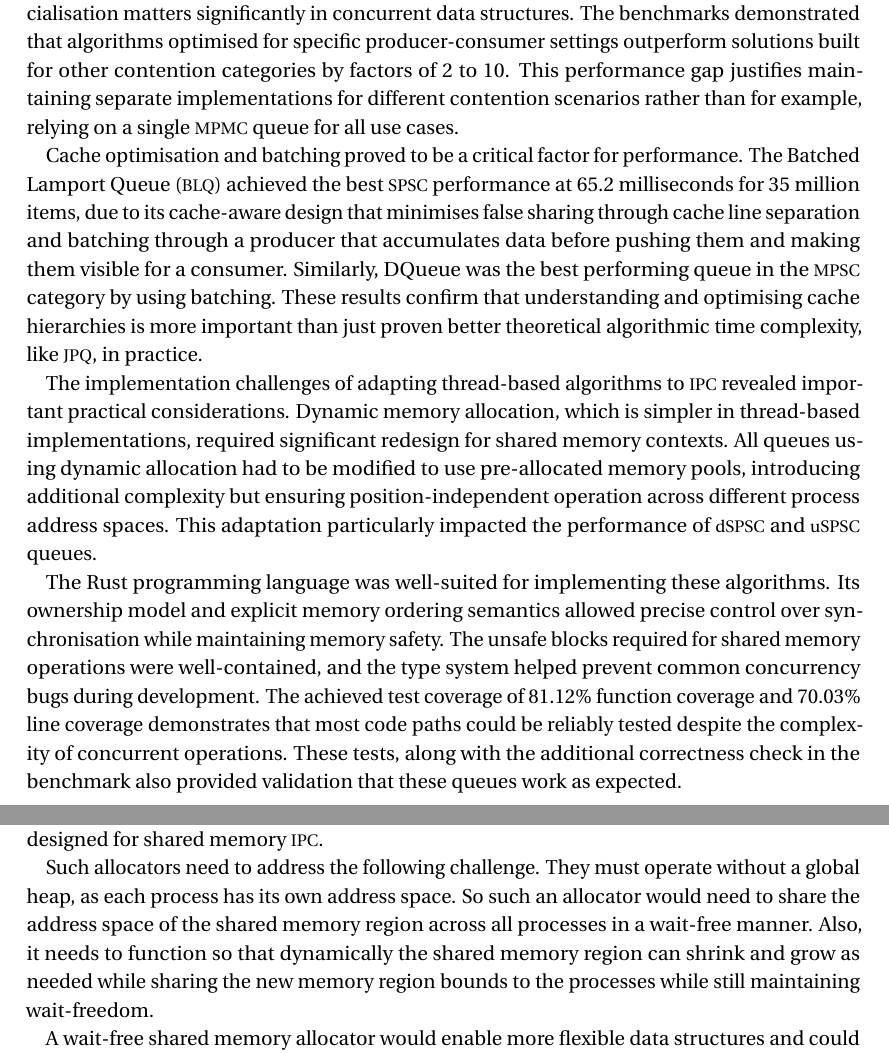
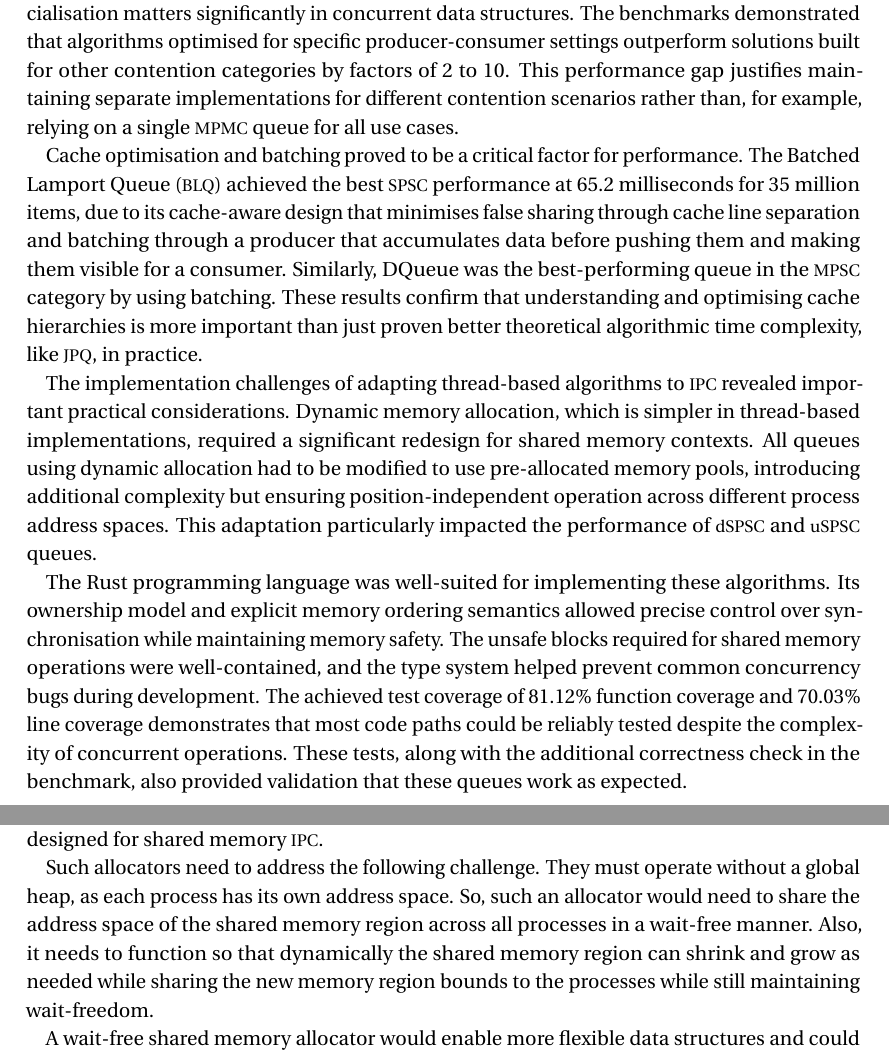
Before and after one commit to DevrimBaran/Masterarbeit, a LaTeX thesis (Name_Thema.tex, which reads chapters/Conclusion_Future_Work.tex): two parts of pages 110 and 111 of 138, joined at a grey line, cut so that both start at the same text. Compiled offline with LuaLaTeX.

Commit message:
Update Conclusion_Future_Work.tex

```diff
--- a/chapters/Conclusion_Future_Work.tex
+++ b/chapters/Conclusion_Future_Work.tex
@@ -4,13 +4,13 @@
 
 This thesis investigated wait-free data structures for \ac{IPC} through shared memory for \acsp{RTS}, with implementations in Rust. The primary goal was to identify and evaluate the best wait-free algorithms that can provide predictable timing guarantees essential for \ac{HRTS}.
 
-Through systematic analysis of 20 different wait-free queue implementations across four contention categories (\ac{SPSC}, \ac{MPSC}, \ac{SPMC}, and \ac{MPMC}), several key insights emerged. First, specialisation matters significantly in concurrent data structures. The benchmarks demonstrated that algorithms optimised for specific producer-consumer settings outperform solutions built for other contention categories by factors of 2 to 10. This performance gap justifies maintaining separate implementations for different contention scenarios rather than for example, relying on a single \ac{MPMC} queue for all use cases.
+Through systematic analysis of 20 different wait-free queue implementations across four contention categories (\ac{SPSC}, \ac{MPSC}, \ac{SPMC}, and \ac{MPMC}), several key insights emerged. First, specialisation matters significantly in concurrent data structures. The benchmarks demonstrated that algorithms optimised for specific producer-consumer settings outperform solutions built for other contention categories by factors of 2 to 10. This performance gap justifies maintaining separate implementations for different contention scenarios rather than, for example, relying on a single \ac{MPMC} queue for all use cases.
 
-Cache optimisation and batching proved to be a critical factor for performance. The \acf{BLQ} achieved the best \ac{SPSC} performance at 65.2 milliseconds for 35 million items, due to its cache-aware design that minimises false sharing through cache line separation and batching through a producer that accumulates data before pushing them and making them visible for a consumer. Similarly, DQueue was the best performing queue in the \ac{MPSC} category by using batching. These results confirm that understanding and optimising cache hierarchies is more important than just proven better theoretical algorithmic time complexity, like \ac{JPQ}, in practice.
+Cache optimisation and batching proved to be a critical factor for performance. The \acf{BLQ} achieved the best \ac{SPSC} performance at 65.2 milliseconds for 35 million items, due to its cache-aware design that minimises false sharing through cache line separation and batching through a producer that accumulates data before pushing them and making them visible for a consumer. Similarly, DQueue was the best-performing queue in the \ac{MPSC} category by using batching. These results confirm that understanding and optimising cache hierarchies is more important than just proven better theoretical algorithmic time complexity, like \ac{JPQ}, in practice.
 
-The implementation challenges of adapting thread-based algorithms to \ac{IPC} revealed important practical considerations. Dynamic memory allocation, which is simpler in thread-based implementations, required significant redesign for shared memory contexts. All queues using dynamic allocation had to be modified to use pre-allocated memory pools, introducing additional complexity but ensuring position-independent operation across different process address spaces. This adaptation particularly impacted the performance of \ac{dSPSC} and \ac{uSPSC} queues.
+The implementation challenges of adapting thread-based algorithms to \ac{IPC} revealed important practical considerations. Dynamic memory allocation, which is simpler in thread-based implementations, required a significant redesign for shared memory contexts. All queues using dynamic allocation had to be modified to use pre-allocated memory pools, introducing additional complexity but ensuring position-independent operation across different process address spaces. This adaptation particularly impacted the performance of \ac{dSPSC} and \ac{uSPSC} queues.
 
-The Rust programming language was well-suited for implementing these algorithms. Its ownership model and explicit memory ordering semantics allowed precise control over synchronisation while maintaining memory safety. The unsafe blocks required for shared memory operations were well-contained, and the type system helped prevent common concurrency bugs during development. The achieved test coverage of 81.12\% function coverage and 70.03\% line coverage demonstrates that most code paths could be reliably tested despite the complexity of concurrent operations. These tests, along with the additional correctness check in the benchmark also provided validation that these queues work as expected.
+The Rust programming language was well-suited for implementing these algorithms. Its ownership model and explicit memory ordering semantics allowed precise control over synchronisation while maintaining memory safety. The unsafe blocks required for shared memory operations were well-contained, and the type system helped prevent common concurrency bugs during development. The achieved test coverage of 81.12\% function coverage and 70.03\% line coverage demonstrates that most code paths could be reliably tested despite the complexity of concurrent operations. These tests, along with the additional correctness check in the benchmark, also provided validation that these queues work as expected.
 
 The implemented queues were then benchmarked to answer the objective of this thesis. The benchmarks showed that the recommended wait-free queues for real-time \ac{IPC} are \acf{BLQ} for \ac{SPSC}, DQueue for \ac{MPSC}, David Queue for \ac{SPMC}, and \ac{YMC} or Verma Queue for \ac{MPMC} depending on the level of contention.
 
@@ -20,7 +20,7 @@ While this thesis provides a comprehensive evaluation of existing wait-free algo
 \subsection{Dynamic Wait-Free Memory Allocation for Shared Memory \acf{IPC}}
 The most problematic area during implementation was the lack of wait-free dynamic memory allocation schemes suitable for shared memory contexts. All algorithms requiring dynamic allocation had to be modified to use pre-allocated pools, which limits flexibility and potentially wastes memory. Future research should investigate wait-free memory allocators specifically designed for shared memory \ac{IPC}.
 
-Such allocators need to address the following challenge. They must operate without a global heap, as each process has its own address space. So such an allocator would need to share the address space of the shared memory region across all processes in a wait-free manner. Also, it needs to function so that dynamically the shared memory region can shrink and grow as needed while sharing the new memory region bounds to the processes while still maintaining wait-freedom.
+Such allocators need to address the following challenge. They must operate without a global heap, as each process has its own address space. So, such an allocator would need to share the address space of the shared memory region across all processes in a wait-free manner. Also, it needs to function so that dynamically the shared memory region can shrink and grow as needed while sharing the new memory region bounds to the processes while still maintaining wait-freedom.
 
 A wait-free shared memory allocator would enable more flexible data structures and could allow the exact implementation of dynamic queues like \ac{dSPSC} and \ac{uSPSC} that currently cannot be that dynamic with a pre-allocated pool.
 
```
